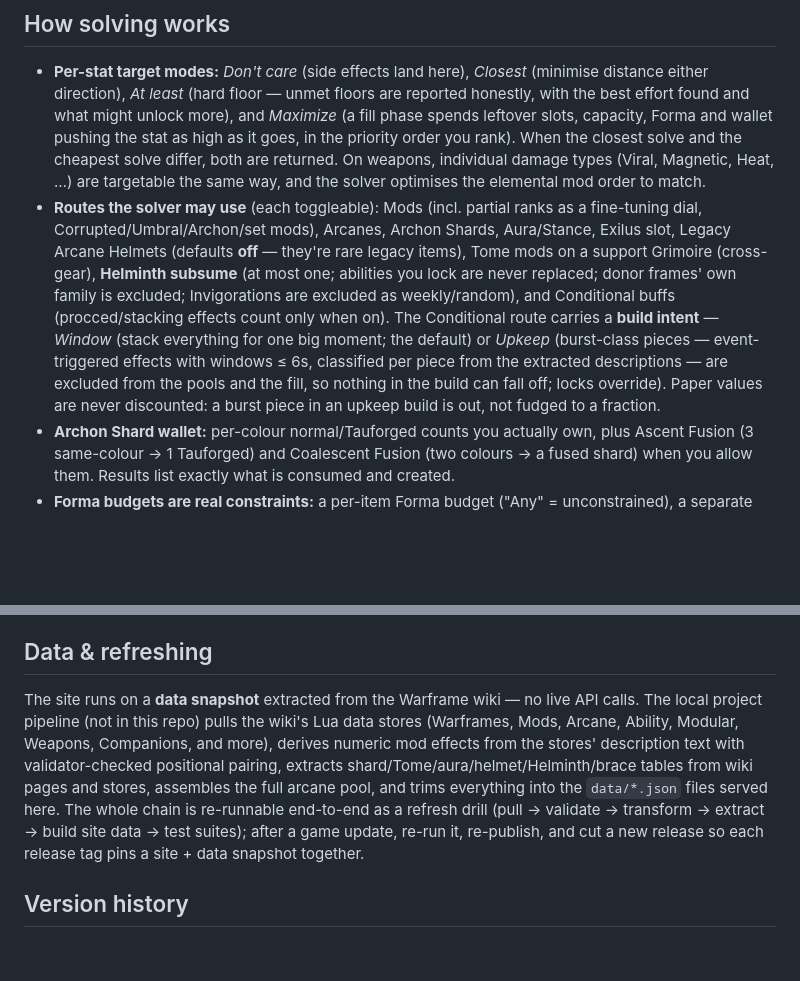
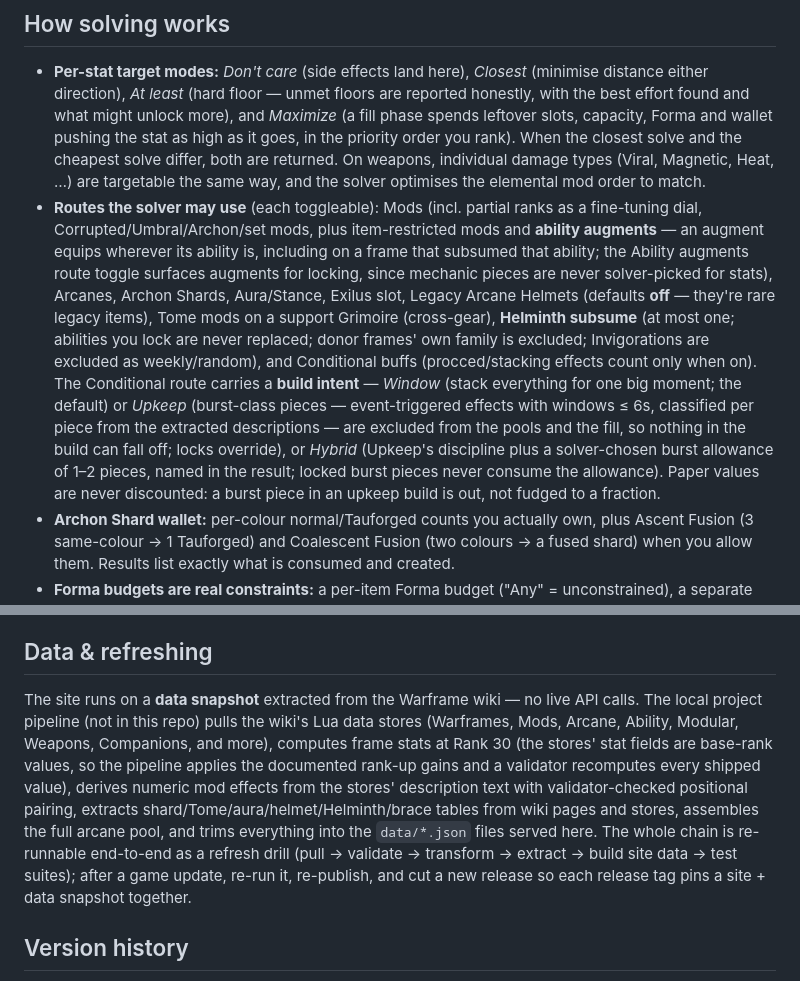
Before and after one commit to AnonCollab/build-calculator, a Markdown page: README.md, 2 parts joined by grey strips. Rendered like a GitHub page; blank space fills up the shorter version.

Commit message:
README: augments/restricted pieces, Hybrid intent, Rank-30 frame stats (v1.4/v1.4.1)

```diff
--- a/README.md
+++ b/README.md
@@ -19,7 +19,7 @@ Static GitHub Pages site. Vanilla HTML/CSS/JS, no build step, no external assets
 ## How solving works
 
 - **Per-stat target modes:** *Don't care* (side effects land here), *Closest* (minimise distance either direction), *At least* (hard floor — unmet floors are reported honestly, with the best effort found and what might unlock more), and *Maximize* (a fill phase spends leftover slots, capacity, Forma and wallet pushing the stat as high as it goes, in the priority order you rank). When the closest solve and the cheapest solve differ, both are returned. On weapons, individual damage types (Viral, Magnetic, Heat, …) are targetable the same way, and the solver optimises the elemental mod order to match.
-- **Routes the solver may use** (each toggleable): Mods (incl. partial ranks as a fine-tuning dial, Corrupted/Umbral/Archon/set mods), Arcanes, Archon Shards, Aura/Stance, Exilus slot, Legacy Arcane Helmets (defaults **off** — they're rare legacy items), Tome mods on a support Grimoire (cross-gear), **Helminth subsume** (at most one; abilities you lock are never replaced; donor frames' own family is excluded; Invigorations are excluded as weekly/random), and Conditional buffs (procced/stacking effects count only when on). The Conditional route carries a **build intent** — *Window* (stack everything for one big moment; the default) or *Upkeep* (burst-class pieces — event-triggered effects with windows ≤ 6s, classified per piece from the extracted descriptions — are excluded from the pools and the fill, so nothing in the build can fall off; locks override). Paper values are never discounted: a burst piece in an upkeep build is out, not fudged to a fraction.
+- **Routes the solver may use** (each toggleable): Mods (incl. partial ranks as a fine-tuning dial, Corrupted/Umbral/Archon/set mods, plus item-restricted mods and **ability augments** — an augment equips wherever its ability is, including on a frame that subsumed that ability; the Ability augments route toggle surfaces augments for locking, since mechanic pieces are never solver-picked for stats), Arcanes, Archon Shards, Aura/Stance, Exilus slot, Legacy Arcane Helmets (defaults **off** — they're rare legacy items), Tome mods on a support Grimoire (cross-gear), **Helminth subsume** (at most one; abilities you lock are never replaced; donor frames' own family is excluded; Invigorations are excluded as weekly/random), and Conditional buffs (procced/stacking effects count only when on). The Conditional route carries a **build intent** — *Window* (stack everything for one big moment; the default) or *Upkeep* (burst-class pieces — event-triggered effects with windows ≤ 6s, classified per piece from the extracted descriptions — are excluded from the pools and the fill, so nothing in the build can fall off; locks override), or *Hybrid* (Upkeep's discipline plus a solver-chosen burst allowance of 1–2 pieces, named in the result; locked burst pieces never consume the allowance). Paper values are never discounted: a burst piece in an upkeep build is out, not fudged to a fraction.
 - **Archon Shard wallet:** per-colour normal/Tauforged counts you actually own, plus Ascent Fusion (3 same-colour → 1 Tauforged) and Coalescent Fusion (two colours → a fused shard) when you allow them. Results list exactly what is consumed and created.
 - **Forma budgets are real constraints:** a per-item Forma budget ("Any" = unconstrained), a separate **Umbra Forma** count (default 0, the only thing that can polarity-match Umbra mods), Orokin Catalyst capacity for weapons, over-rank to 40 for Lich-family weapons and Paracesis (+2 capacity ranks per Forma, max 5), and a slot-by-slot polarity plan in the result.
 - **Lich progenitor:** Kuva/Tenet/Coda weapons show a progenitor element + bonus % field (25–60%); the bonus is applied as an innate element, as in game.
@@ -42,7 +42,7 @@ Tabs: Item / Targets / Routes & Resources / Results / Acquisition. The Acquisiti
 
 ## Data & refreshing
 
-The site runs on a **data snapshot** extracted from the Warframe wiki — no live API calls. The local project pipeline (not in this repo) pulls the wiki's Lua data stores (Warframes, Mods, Arcane, Ability, Modular, Weapons, Companions, and more), derives numeric mod effects from the stores' description text with validator-checked positional pairing, extracts shard/Tome/aura/helmet/Helminth/brace tables from wiki pages and stores, assembles the full arcane pool, and trims everything into the `data/*.json` files served here. The whole chain is re-runnable end-to-end as a refresh drill (pull → validate → transform → extract → build site data → test suites); after a game update, re-run it, re-publish, and cut a new release so each release tag pins a site + data snapshot together.
+The site runs on a **data snapshot** extracted from the Warframe wiki — no live API calls. The local project pipeline (not in this repo) pulls the wiki's Lua data stores (Warframes, Mods, Arcane, Ability, Modular, Weapons, Companions, and more), computes frame stats at Rank 30 (the stores' stat fields are base-rank values, so the pipeline applies the documented rank-up gains and a validator recomputes every shipped value), derives numeric mod effects from the stores' description text with validator-checked positional pairing, extracts shard/Tome/aura/helmet/Helminth/brace tables from wiki pages and stores, assembles the full arcane pool, and trims everything into the `data/*.json` files served here. The whole chain is re-runnable end-to-end as a refresh drill (pull → validate → transform → extract → build site data → test suites); after a game update, re-run it, re-publish, and cut a new release so each release tag pins a site + data snapshot together.
 
 ## Version history
 
```
